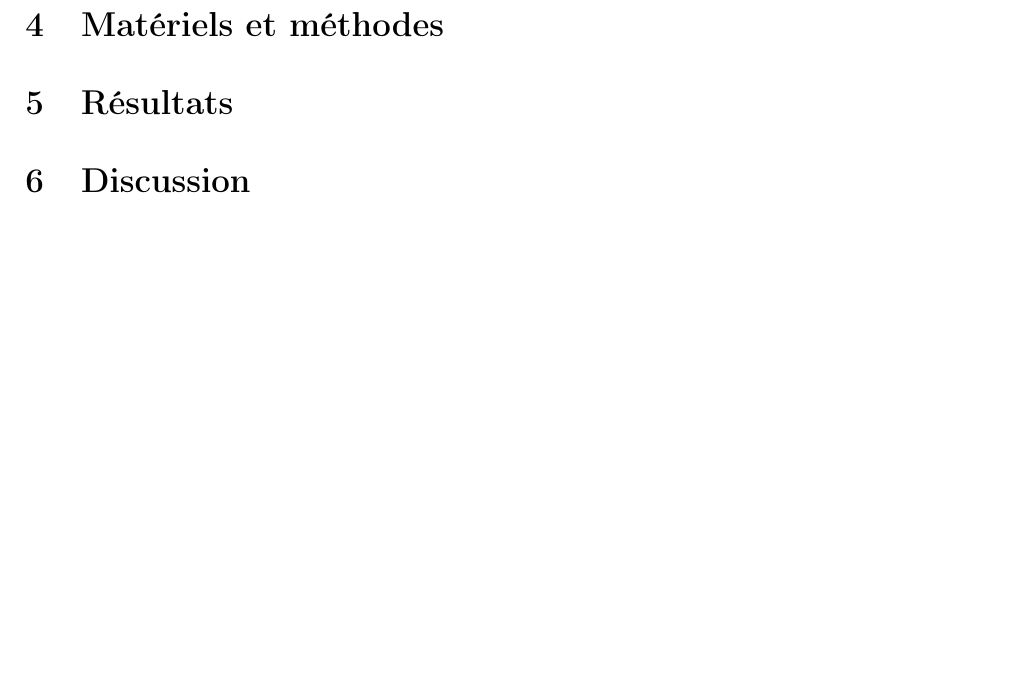
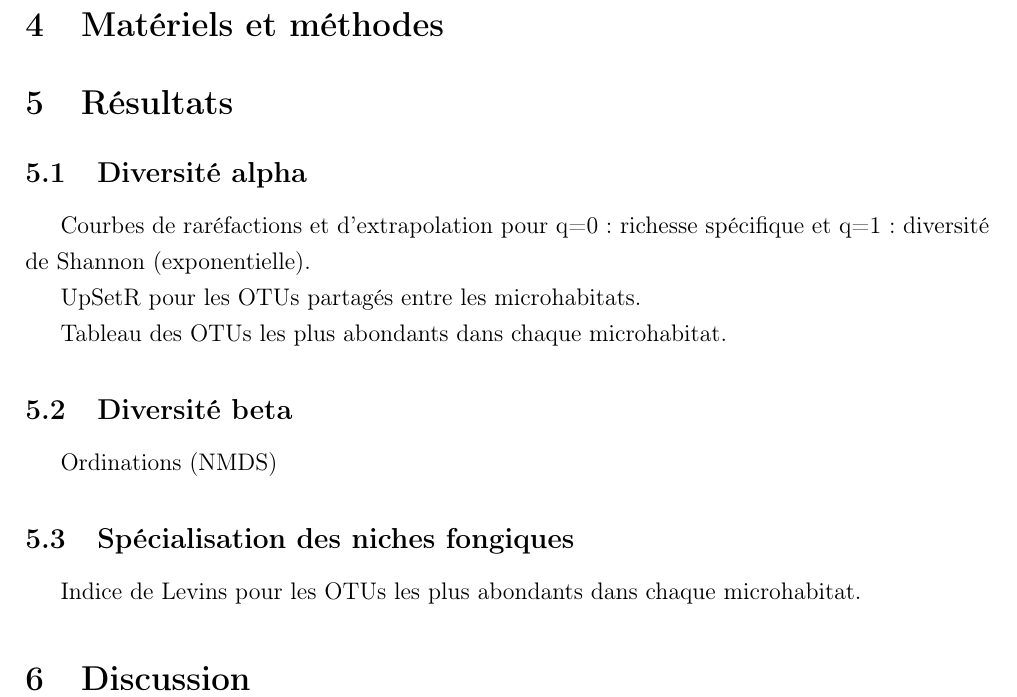
Before and after one commit to Mathys-Dussel/Stage_projet_LOT, a LaTeX document (Rapport/Academique/DUSSEL-Mathys-RapportM1-2026.tex): part of page 7 of 9, cut so that both start at the same text, the shorter picture padded with empty space. Compiled offline with pdfLaTeX.

Commit message:
afficher diversité alpha sous la forme de courbes de raréfactions et d'extrapolations, utilisation de la fonction iNEXT (très longue)

```diff
--- a/Rapport/Academique/DUSSEL-Mathys-RapportM1-2026.tex
+++ b/Rapport/Academique/DUSSEL-Mathys-RapportM1-2026.tex
@@ -138,6 +137,26 @@ Concernant les endophytes fongiques, 115 OTUs ont été identifiés à partir de
 
 \section{Résultats}
 
+\subsection{Diversité alpha}
+
+Courbes de raréfactions et d'extrapolation pour q=0 : richesse spécifique et q=1 : diversité de Shannon (exponentielle).
+
+
+UpSetR pour les OTUs partagés entre les microhabitats.
+
+
+Tableau des OTUs les plus abondants dans chaque microhabitat.
+
+
+
+\subsection{Diversité beta}
+
+Ordinations (NMDS)
+
+\subsection{Spécialisation des niches fongiques}
+
+Indice de Levins pour les OTUs les plus abondants dans chaque microhabitat.
+
 \section{Discussion}
 
 \singlespacing
```
Also changed, not shown: Rapport/Academique/DUSSEL-Mathys-RapportM1-2026.pdf, Rapport/Academique/DUSSEL-Mathys-RapportM1-2026.tex (1 more changed lines), 10 other files.
